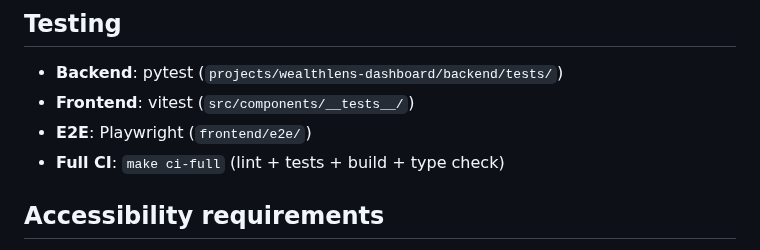
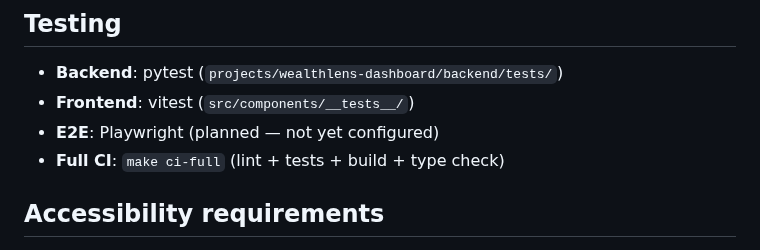
Before and after one commit to Chris0Jeky/wealthlens-hq, a Markdown page: CONTRIBUTING.md, the part around the change. GitHub-like rendering.

Commit message:
fix(docs): mark E2E Playwright as planned, not yet configured
The frontend/e2e/ directory doesn't exist on main yet.

```diff
--- a/CONTRIBUTING.md
+++ b/CONTRIBUTING.md
@@ -84,7 +84,7 @@ Use imperative mood in the format `<area>: <summary>`:
 
 - **Backend**: pytest (`projects/wealthlens-dashboard/backend/tests/`)
 - **Frontend**: vitest (`src/components/__tests__/`)
-- **E2E**: Playwright (`frontend/e2e/`)
+- **E2E**: Playwright (planned — not yet configured)
 - **Full CI**: `make ci-full` (lint + tests + build + type check)
 
 ## Accessibility requirements
```
